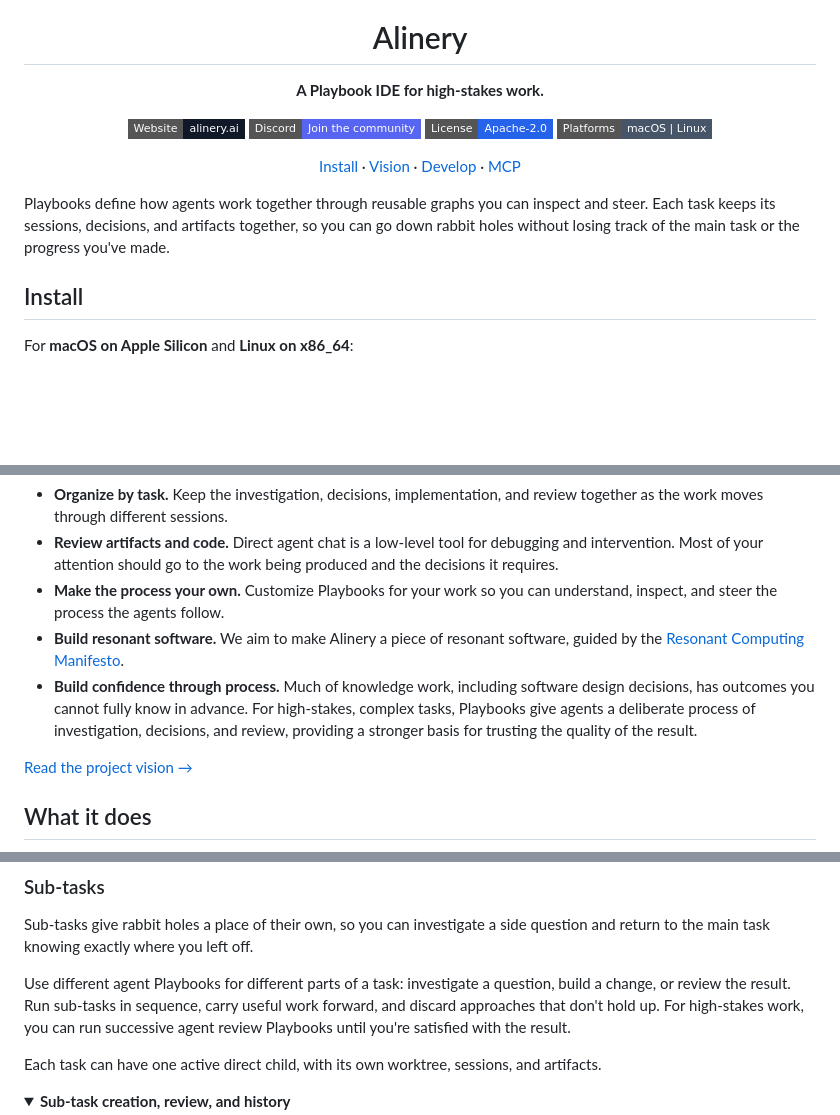
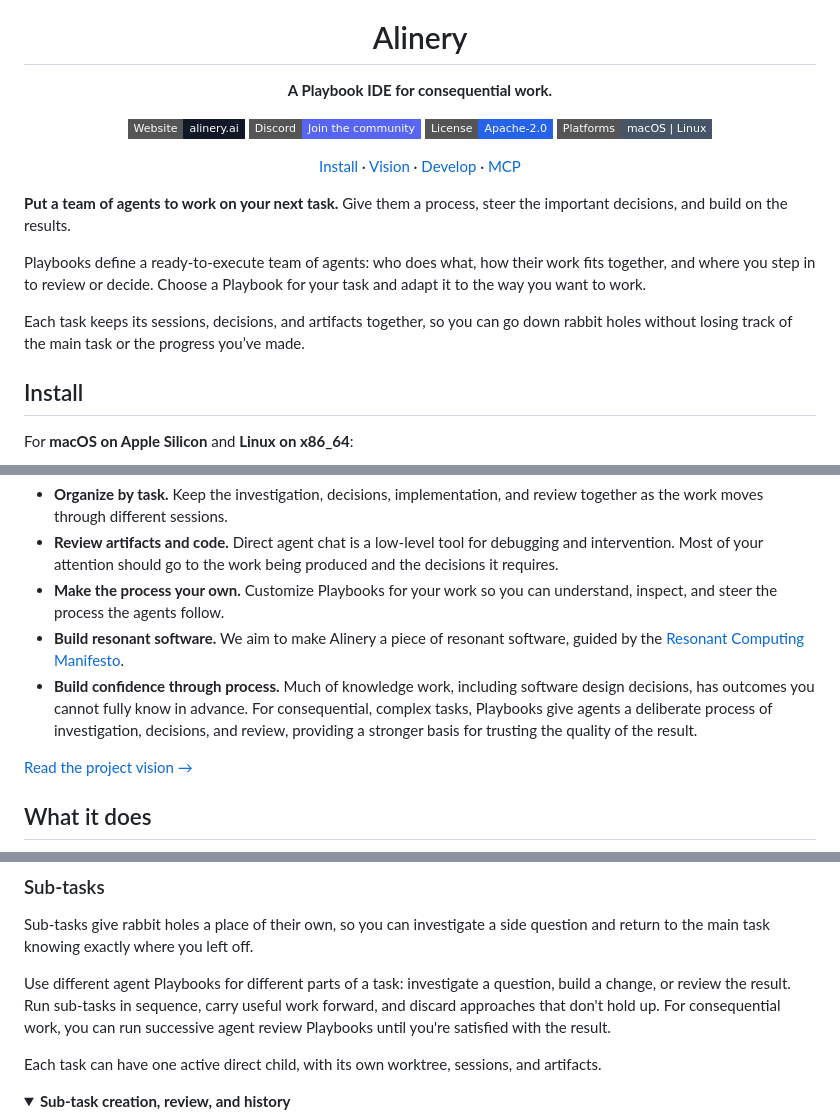
Before and after one commit to DeleganceAI/alinery, a Markdown page: README.md, 3 parts joined by grey strips. Drawn GitHub-style; folded sections open; badges without logos; blank space fills up the shorter version.

Commit message:
docs: lead with agent teams for consequential work

```diff
--- a/README.md
+++ b/README.md
@@ -4,7 +4,7 @@
 
 <h1 align="center">Alinery</h1>
 
-<p align="center"><strong>A Playbook IDE for high-stakes work.</strong></p>
+<p align="center"><strong>A Playbook IDE for consequential work.</strong></p>
 
 <p align="center">
   <a href="https://alinery.ai"><img src="https://img.shields.io/badge/Website-alinery.ai-111827?style=flat-square" alt="Website: alinery.ai"></a>
@@ -20,7 +20,11 @@
   <a href="#mcp-server">MCP</a>
 </p>
 
-Playbooks define how agents work together through reusable graphs you can inspect and steer. Each task keeps its sessions, decisions, and artifacts together, so you can go down rabbit holes without losing track of the main task or the progress you've made.
+**Put a team of agents to work on your next task.** Give them a process, steer the important decisions, and build on the results.
+
+Playbooks define a ready-to-execute team of agents: who does what, how their work fits together, and where you step in to review or decide. Choose a Playbook for your task and adapt it to the way you want to work.
+
+Each task keeps its sessions, decisions, and artifacts together, so you can go down rabbit holes without losing track of the main task or the progress you’ve made.
 
 ## Install
 
@@ -42,7 +46,7 @@ Work in the wrong direction still takes time to review, and a large amount of ge
 - **Review artifacts and code.** Direct agent chat is a low-level tool for debugging and intervention. Most of your attention should go to the work being produced and the decisions it requires.
 - **Make the process your own.** Customize Playbooks for your work so you can understand, inspect, and steer the process the agents follow.
 - **Build resonant software.** We aim to make Alinery a piece of resonant software, guided by the [Resonant Computing Manifesto](https://resonantcomputing.org/).
-- **Build confidence through process.** Much of knowledge work, including software design decisions, has outcomes you cannot fully know in advance. For high-stakes, complex tasks, Playbooks give agents a deliberate process of investigation, decisions, and review, providing a stronger basis for trusting the quality of the result.
+- **Build confidence through process.** Much of knowledge work, including software design decisions, has outcomes you cannot fully know in advance. For consequential, complex tasks, Playbooks give agents a deliberate process of investigation, decisions, and review, providing a stronger basis for trusting the quality of the result.
 
 [Read the project vision →](VISION.md)
 
@@ -73,7 +77,7 @@ Task records, sessions, and artifacts live under your repository's `.alinery/` d
 
 Sub-tasks give rabbit holes a place of their own, so you can investigate a side question and return to the main task knowing exactly where you left off.
 
-Use different agent Playbooks for different parts of a task: investigate a question, build a change, or review the result. Run sub-tasks in sequence, carry useful work forward, and discard approaches that don't hold up. For high-stakes work, you can run successive agent review Playbooks until you're satisfied with the result.
+Use different agent Playbooks for different parts of a task: investigate a question, build a change, or review the result. Run sub-tasks in sequence, carry useful work forward, and discard approaches that don't hold up. For consequential work, you can run successive agent review Playbooks until you're satisfied with the result.
 
 Each task can have one active direct child, with its own worktree, sessions, and artifacts.
 
```
Also changed, not shown: VISION.md (+2 -2 lines).
